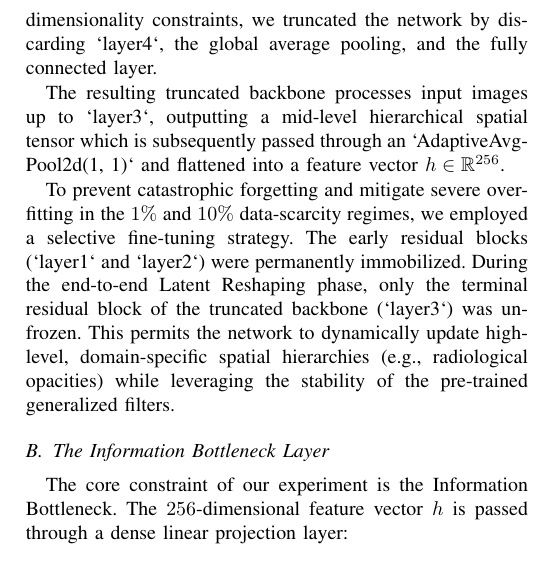
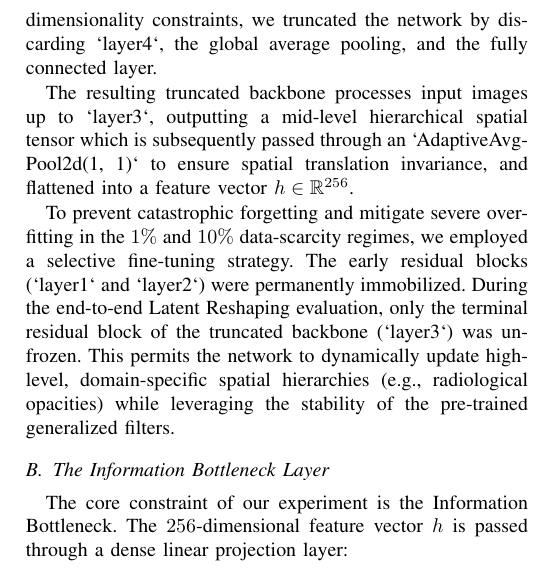
Before and after one commit to anishfelixm/quantum-classical-expressivity, a LaTeX paper (paper/main.tex): part of one column of page 4 of 9, cut so that both start at the same text. Compiled offline with pdfLaTeX.

Commit message:
feat : paper fixes

```diff
--- a/paper/main.tex
+++ b/paper/main.tex
@@ -127,9 +127,9 @@ To rigorously test the geometric expressivity hypothesis, we designed a unified
 \subsection{Convolutional Feature Extraction and Targeted Unfreezing}
 We utilize the ResNet-18 architecture \cite{resnet} as the foundational feature extractor. Pre-trained on the ImageNet dataset, the network's early convolutional blocks act as robust generalized texture and edge detectors. To adapt the network to medical imaging modalities while adhering to our extreme dimensionality constraints, we truncated the network by discarding `layer4`, the global average pooling, and the fully connected layer.
 
-The resulting truncated backbone processes input images up to `layer3`, outputting a mid-level hierarchical spatial tensor which is subsequently passed through an `AdaptiveAvgPool2d(1, 1)` and flattened into a feature vector $h \in \mathbb{R}^{256}$.
+The resulting truncated backbone processes input images up to `layer3`, outputting a mid-level hierarchical spatial tensor which is subsequently passed through an `AdaptiveAvgPool2d(1, 1)` to ensure spatial translation invariance, and flattened into a feature vector $h \in \mathbb{R}^{256}$.
 
-To prevent catastrophic forgetting and mitigate severe overfitting in the $1\%$ and $10\%$ data-scarcity regimes, we employed a selective fine-tuning strategy. The early residual blocks (`layer1` and `layer2`) were permanently immobilized. During the end-to-end Latent Reshaping phase, only the terminal residual block of the truncated backbone (`layer3`) was unfrozen. This permits the network to dynamically update high-level, domain-specific spatial hierarchies (e.g., radiological opacities) while leveraging the stability of the pre-trained generalized filters.
+To prevent catastrophic forgetting and mitigate severe overfitting in the $1\%$ and $10\%$ data-scarcity regimes, we employed a selective fine-tuning strategy. The early residual blocks (`layer1` and `layer2`) were permanently immobilized. During the end-to-end Latent Reshaping evaluation, only the terminal residual block of the truncated backbone (`layer3`) was unfrozen. This permits the network to dynamically update high-level, domain-specific spatial hierarchies (e.g., radiological opacities) while leveraging the stability of the pre-trained generalized filters.
 
 \subsection{The Information Bottleneck Layer}
 The core constraint of our experiment is the Information Bottleneck. The $256$-dimensional feature vector $h$ is passed through a dense linear projection layer:
```
